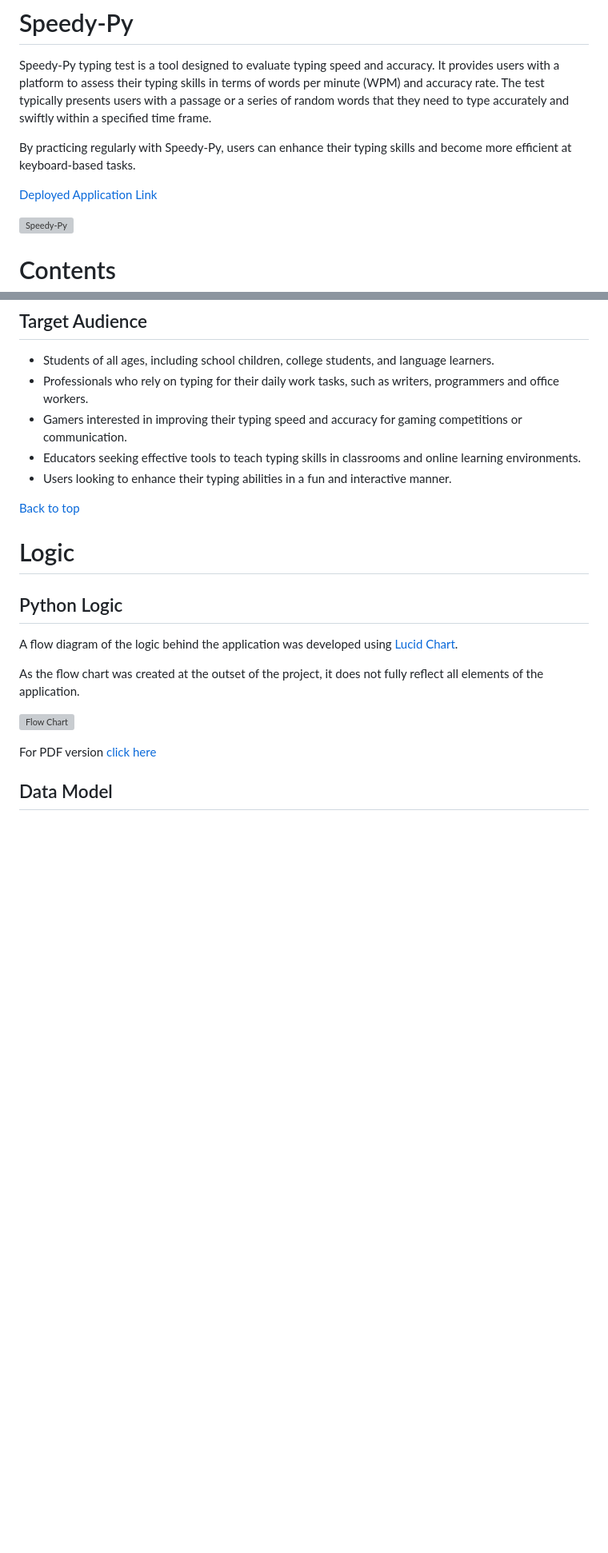
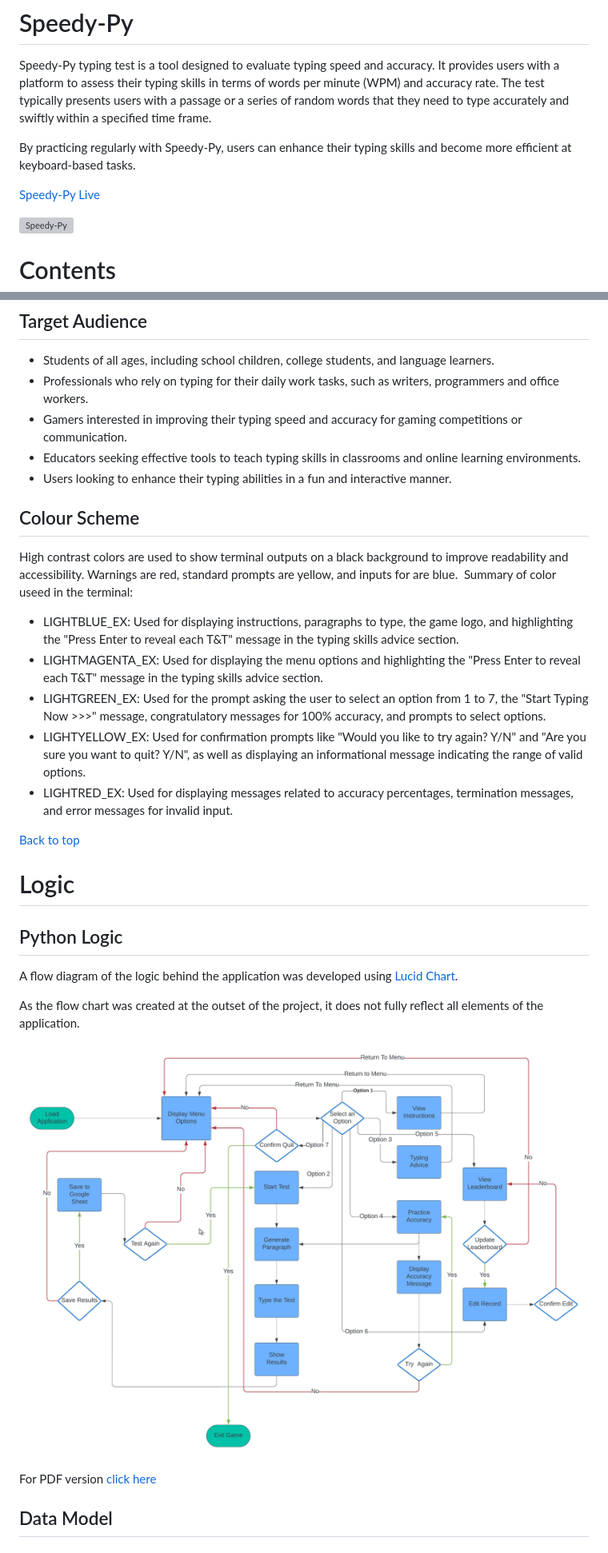
Before and after one commit to Indre-V/speedy-py, a Markdown page: README.md, 2 parts joined by grey strips. Shown: that part at 80% size. GitHub-like rendering; pictures changed too: docs/flowchart.jpeg (added); blank space fills up the shorter version; grey boxes are pictures that could not be loaded.

Commit message:
add: features to README.md

```diff
--- a/README.md
+++ b/README.md
@@ -5,7 +5,7 @@ Speedy-Py typing test is a tool designed to evaluate typing speed and accuracy.
 By practicing regularly with Speedy-Py, users can enhance their typing skills and become more efficient at keyboard-based tasks.
 
 
-[Deployed Application Link](https://speedy-py.herokuapp.com)
+[Speedy-Py Live](https://speedy-py-5327a914ba84.herokuapp.com/)
 
 
 ![Speedy-Py](docs/typing-test-responsive-display.png)
@@ -114,6 +101,16 @@ As a user, I would like to:
 * Users looking to enhance their typing abilities in a fun and interactive manner.
 
 
+##  Colour Scheme
+
+High contrast colors are used to show terminal outputs on a black background to improve readability and accessibility. Warnings are red, standard prompts are yellow, and inputs for are blue.
+Summary of color useed in the terminal:
+* LIGHTBLUE_EX: Used for displaying instructions, paragraphs to type, the game logo, and highlighting the "Press Enter to reveal each T&T" message in the typing skills advice section.
+* LIGHTMAGENTA_EX: Used for displaying the menu options and highlighting the "Press Enter to reveal each T&T" message in the typing skills advice section.
+* LIGHTGREEN_EX: Used for the prompt asking the user to select an option from 1 to 7, the "Start Typing Now >>>" message, congratulatory messages for 100% accuracy, and prompts to select options.
+* LIGHTYELLOW_EX: Used for confirmation prompts like "Would you like to try again? Y/N" and "Are you sure you want to quit? Y/N", as well as displaying an informational message indicating the range of valid options.
+* LIGHTRED_EX: Used for displaying messages related to accuracy percentages, termination messages, and error messages for invalid input.
+
 [Back to top](#contents)
 
 # Logic
@@ -124,5 +121,5 @@ A flow diagram of the logic behind the application was developed using [Lucid Ch
 
 As the flow chart was created at the outset of the project, it does not fully reflect all elements of the application.
 
-![Flow Chart](docs/flow-chart.png)
+![Flow Chart](docs/flowchart.jpeg)
 
```
Also changed, not shown: other parts of README.md (+21 -16 lines), 1 other file.
